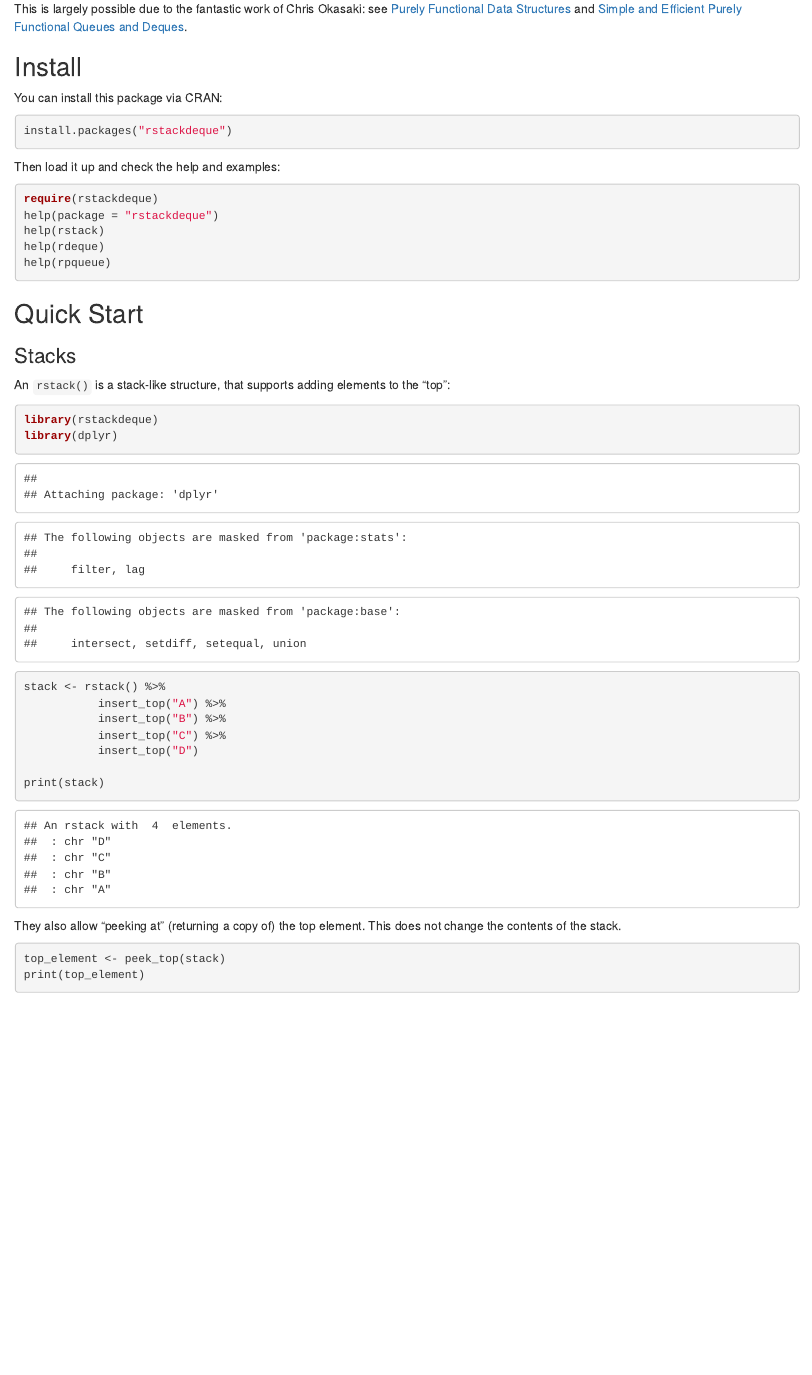
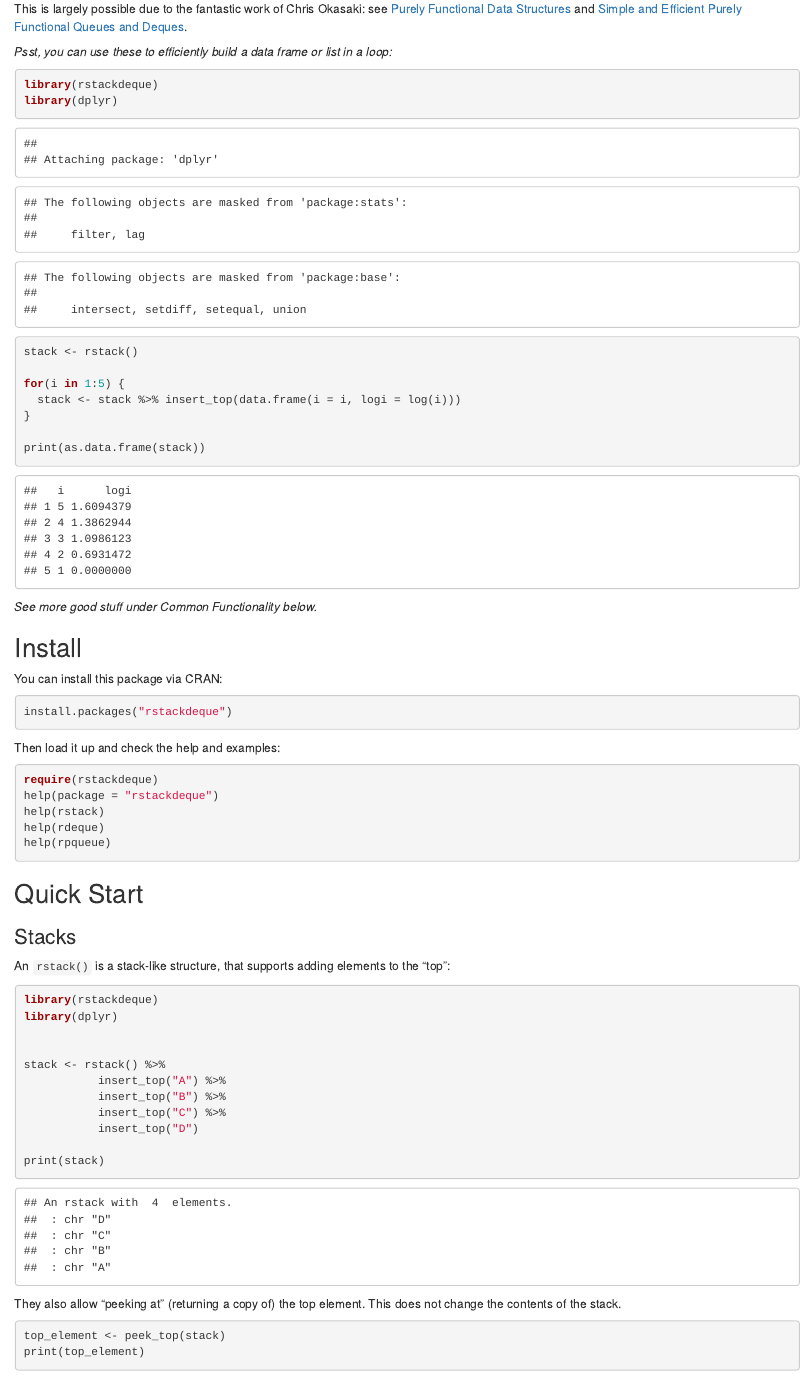
Before and after one commit to oneilsh/rstackdeque, an R Markdown document (README.Rmd): the page in a window 1100 px wide, from 350 px down. The pictures show the output file README.html that the author committed with the source, opened offline.

Commit message:
readme tweak

````diff
--- a/README.Rmd
+++ b/README.Rmd
@@ -31,6 +31,24 @@ structures.
 This is largely possible due to the fantastic work of
 Chris Okasaki: see [Purely Functional Data Structures](http://www.amazon.com/Purely-Functional-Structures-Chris-Okasaki/dp/0521663504)
 and [Simple and Efficient Purely Functional Queues and Deques](http://www.westpoint.edu/eecs/SiteAssets/SitePages/Faculty%20Publication%20Documents/Okasaki/jfp95queue.pdf).
+
+
+*Psst, you can use these to efficiently build a data frame or list in a loop:*
+
+```{r}
+library(rstackdeque)
+library(dplyr)
+
+stack <- rstack()
+
+for(i in 1:5) {
+  stack <- stack %>% insert_top(data.frame(i = i, logi = log(i)))
+}
+
+print(as.data.frame(stack))
+```
+
+*See more good stuff under Common Functionality below.*
 
 
 ## Install
````
Also changed, not shown: README.html, README.md.
